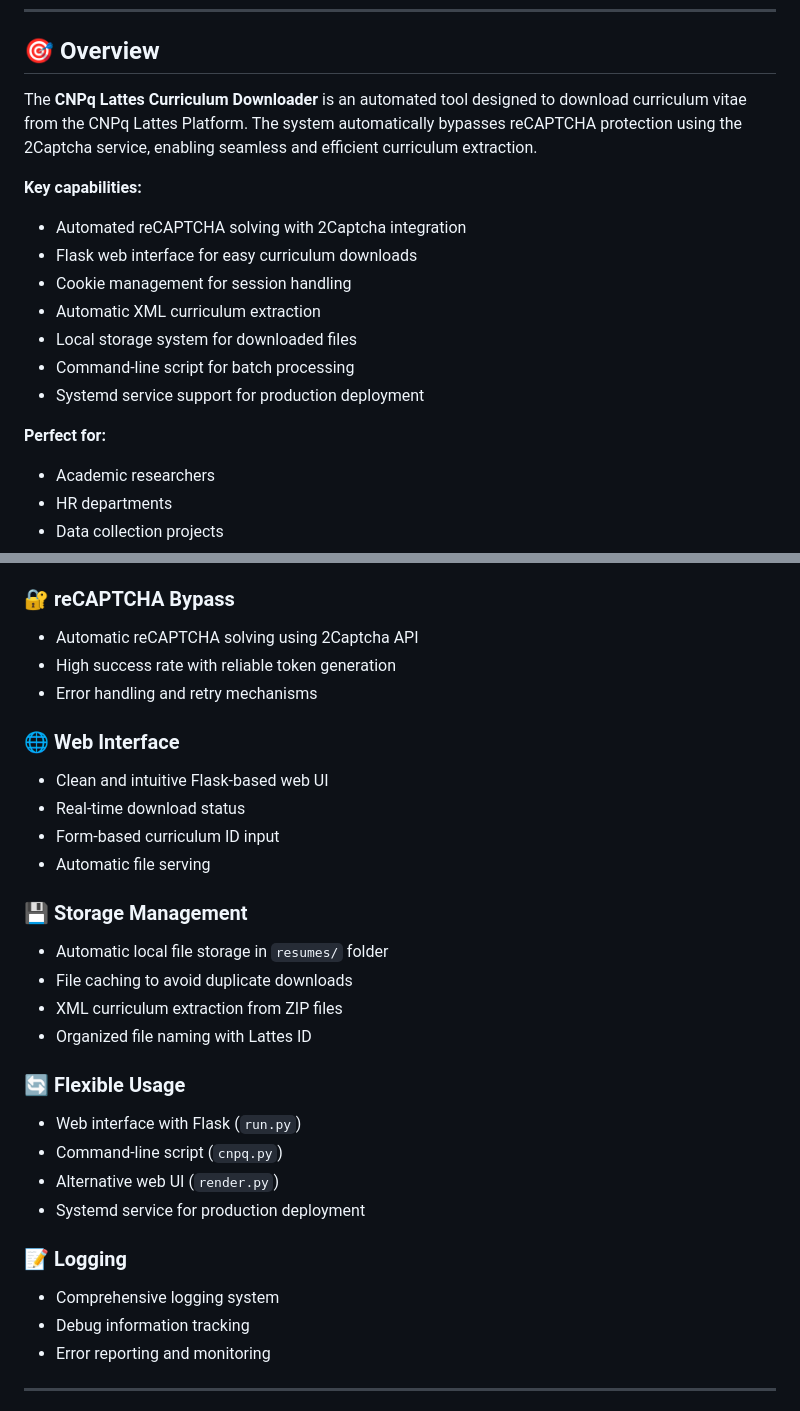
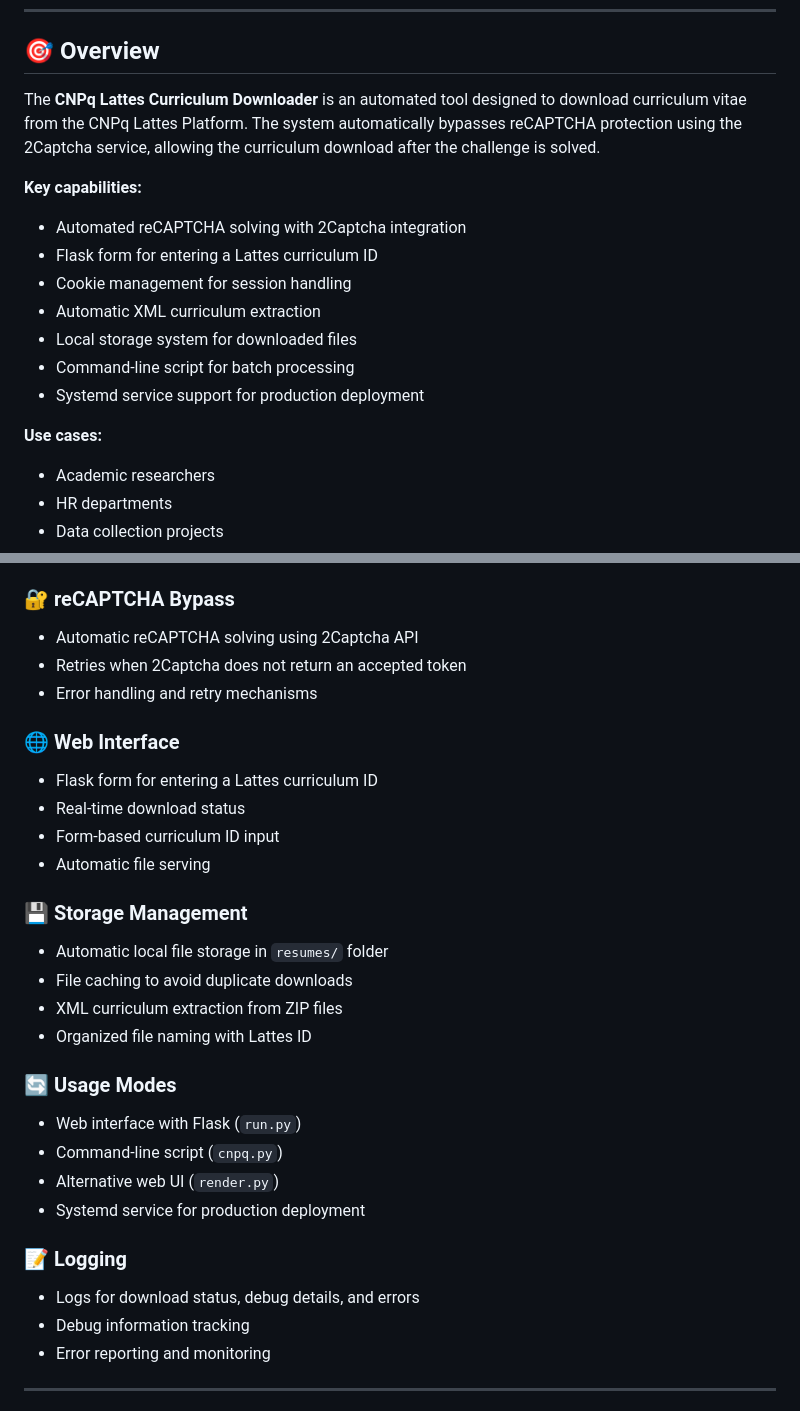
Before and after one commit to TechBeme/cnpq, a Markdown page: README.en.md, 2 parts joined by grey strips. Drawn GitHub-style.

```diff
--- a/README.en.md
+++ b/README.en.md
@@ -35,18 +35,18 @@
 
 ## 🎯 Overview
 
-The **CNPq Lattes Curriculum Downloader** is an automated tool designed to download curriculum vitae from the CNPq Lattes Platform. The system automatically bypasses reCAPTCHA protection using the 2Captcha service, enabling seamless and efficient curriculum extraction.
+The **CNPq Lattes Curriculum Downloader** is an automated tool designed to download curriculum vitae from the CNPq Lattes Platform. The system automatically bypasses reCAPTCHA protection using the 2Captcha service, allowing the curriculum download after the challenge is solved.
 
 **Key capabilities:**
 - Automated reCAPTCHA solving with 2Captcha integration
-- Flask web interface for easy curriculum downloads
+- Flask form for entering a Lattes curriculum ID
 - Cookie management for session handling
 - Automatic XML curriculum extraction
 - Local storage system for downloaded files
 - Command-line script for batch processing
 - Systemd service support for production deployment
 
-**Perfect for:**
+**Use cases:**
 - Academic researchers
 - HR departments
 - Data collection projects
@@ -59,11 +59,11 @@ The **CNPq Lattes Curriculum Downloader** is an automated tool designed to downl
 
 ### 🔐 reCAPTCHA Bypass
 - Automatic reCAPTCHA solving using 2Captcha API
-- High success rate with reliable token generation
+- Retries when 2Captcha does not return an accepted token
 - Error handling and retry mechanisms
 
 ### 🌐 Web Interface
-- Clean and intuitive Flask-based web UI
+- Flask form for entering a Lattes curriculum ID
 - Real-time download status
 - Form-based curriculum ID input
 - Automatic file serving
@@ -74,14 +74,14 @@ The **CNPq Lattes Curriculum Downloader** is an automated tool designed to downl
 - XML curriculum extraction from ZIP files
 - Organized file naming with Lattes ID
 
-### 🔄 Flexible Usage
+### 🔄 Usage Modes
 - Web interface with Flask (`run.py`)
 - Command-line script (`cnpq.py`)
 - Alternative web UI (`render.py`)
 - Systemd service for production deployment
 
 ### 📝 Logging
-- Comprehensive logging system
+- Logs for download status, debug details, and errors
 - Debug information tracking
 - Error reporting and monitoring
 
```
Also changed, not shown: README.es.md (+5 -52 lines), README.md (+5 -5 lines).
